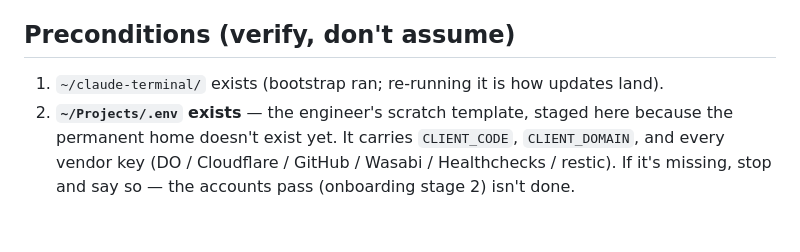
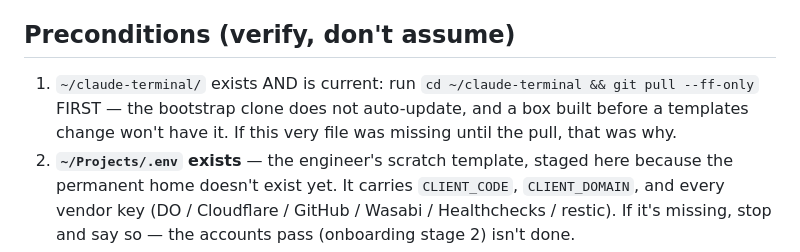
Before and after one commit to trevorjordan1-gmail/claude-terminal, a Markdown page: templates/SETUP.md, the part around the change. Rendered like a GitHub page; blank space fills up the shorter version.

Commit message:
docs(templates): SETUP precondition — git pull ~/claude-terminal first; the bootstrap clone doesn't auto-update (field-hit on the first client run)
Co-Authored-By: Claude Fable 5 <noreply@anthropic.com>
Claude-Session: https://claude.ai/code/session_01DXauUM22Hipm5segvwafFX

```diff
--- a/templates/SETUP.md
+++ b/templates/SETUP.md
@@ -7,7 +7,9 @@ you need is in the staged file — do not ask for keys or the client code.
 
 ## Preconditions (verify, don't assume)
 
-1. `~/claude-terminal/` exists (bootstrap ran; re-running it is how updates land).
+1. `~/claude-terminal/` exists AND is current: run `cd ~/claude-terminal && git pull --ff-only`
+   FIRST — the bootstrap clone does not auto-update, and a box built before a templates
+   change won't have it. If this very file was missing until the pull, that was why.
 2. **`~/Projects/.env` exists** — the engineer's scratch template, staged here because the
    permanent home doesn't exist yet. It carries `CLIENT_CODE`, `CLIENT_DOMAIN`, and every
    vendor key (DO / Cloudflare / GitHub / Wasabi / Healthchecks / restic). If it's missing,
```
